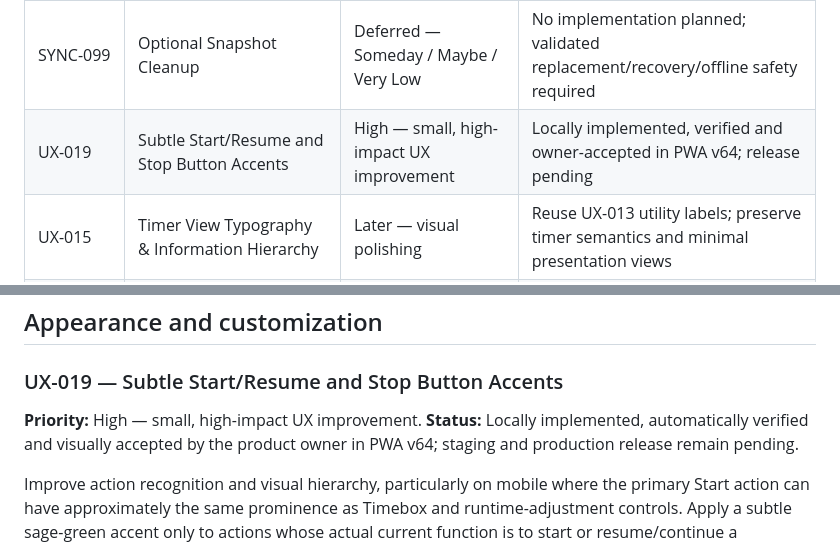
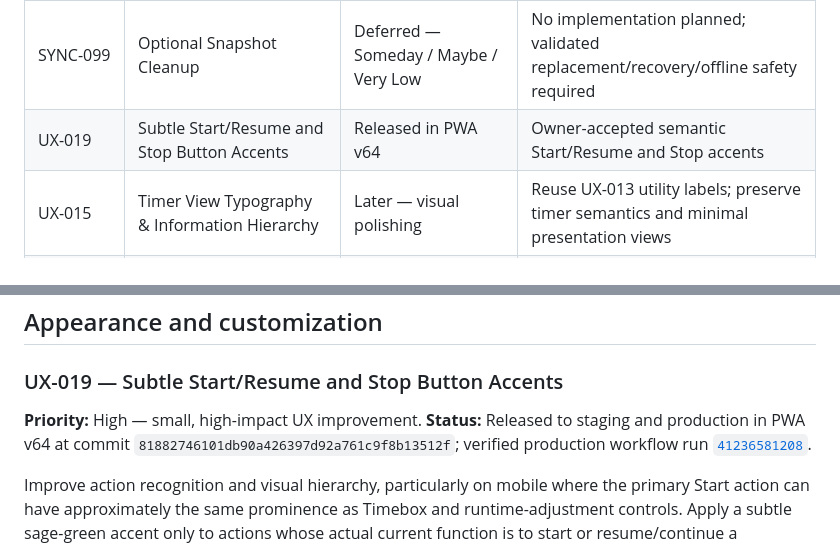
Before and after one commit to nox-vobiscum/easytimer, a Markdown page: docs/backlog.md, 2 parts joined by grey strips. Rendered like a GitHub page.

```diff
--- a/docs/backlog.md
+++ b/docs/backlog.md
@@ -32,7 +32,7 @@ Delivered work is recorded in the [changelog](../CHANGELOG.md) and the linked ac
 | SYNC-003A | Optional Drive integration in the application | Local application integration implemented and owner-validated with real Google Drive. Production NO-GO. | [Owner acceptance and release blockers](archive/implementation/SYNC-003A_LOCAL_APPLICATION.md); normal/private Firefox, no physical second-device or iOS acceptance |
 | SYNC-003B | Minimal explicit conflict resolution | Functionally accepted in local development with real Google Drive. Production NO-GO. | [Implementation and manual acceptance](archive/implementation/SYNC-003B_CONFLICT_RESOLUTION.md); exactly two heads, explicit A / B / Keep Both |
 | SYNC-099 | Optional Snapshot Cleanup | Deferred — Someday / Maybe / Very Low | No implementation planned; validated replacement/recovery/offline safety required |
-| UX-019 | Subtle Start/Resume and Stop Button Accents | High — small, high-impact UX improvement | Locally implemented, verified and owner-accepted in PWA v64; release pending |
+| UX-019 | Subtle Start/Resume and Stop Button Accents | Released in PWA v64 | Owner-accepted semantic Start/Resume and Stop accents |
 | UX-015 | Timer View Typography & Information Hierarchy | Later — visual polishing | Reuse UX-013 utility labels; preserve timer semantics and minimal presentation views |
 | UX-017 | Recovery Candidate Management | Future UX refinement | Explicit management of obsolete runtime candidates; protect meaningful Runs and active ownership |
 | SW-001 | Stopwatch with Time Marks | Candidate / Design Review | Optional third mode; elapsed-time semantics and mark presentation require approval |
@@ -205,7 +205,7 @@ No infrastructure is selected and no implementation or experiment starts with th
 
 ### UX-019 — Subtle Start/Resume and Stop Button Accents
 
-**Priority:** High — small, high-impact UX improvement. **Status:** Locally implemented, automatically verified and visually accepted by the product owner in PWA v64; staging and production release remain pending.
+**Priority:** High — small, high-impact UX improvement. **Status:** Released to staging and production in PWA v64 at commit `81882746101db90a426397d92a761c9f8b13512f`; verified production workflow run [`41236581208`](https://github.com/nox-vobiscum/easytimer/actions/runs/41236581208).
 
 Improve action recognition and visual hierarchy, particularly on mobile where the primary Start action can have approximately the same prominence as Timebox and runtime-adjustment controls. Apply a subtle sage-green accent only to actions whose actual current function is to start or resume/continue a countdown in Quick Timer or Session Timer. Apply a restrained muted coral-red accent only to Stop, preferring a tinted surface and/or border over a strong alarm-red fill. Preserve all existing labels, icons, confirmation behavior, keyboard focus and touch targets.
 
```
Also changed, not shown: CHANGELOG.md (+14 -7 lines).
